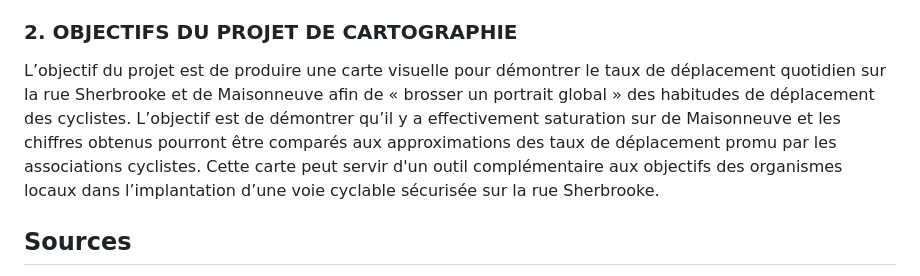
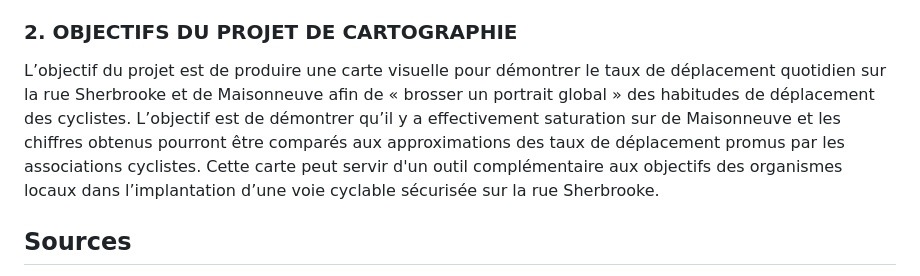
Before and after one commit to thebreadinbed/Bike_Frequency_Map, a Markdown page: README.md, the part around the change. Rendered like a GitHub page.

Commit message:
project description

```diff
--- a/README.md
+++ b/README.md
@@ -8,7 +8,7 @@ Le fruit de ce projet provient d’une réflexion qui a débuté en septembre de
 La rue Sherbrooke est considérée par plusieurs groupes communautaires locaux comme tronçon prioritaire pour relier le centre-ville aux quartiers résidentiels. The Montreal Bike Coalition (Coalition vélo Montréal) estime qu’il y a environ 4000 cyclistes quotidiens qui empruntent la rue Sherbrooke – seule alternative à la piste bidirectionnelle sur de Maisonneuve que le porte-parole dépeint comme défectueuse par son aménagement trop étroit. Selon les estimations du représentant de la coalition, il a environ 8500 cyclistes qui circulent quotidiennement sur de Maisonneuve (Bruemmer, 2018; Olson, 2018; Resseguier, 2018). Selon la coalition, le taux d’occupation trop élevé sur de Maisonneuve est la raison pour laquelle plusieurs cyclistes optent pour Sherbrooke, malgré le manque d’infrastructure sécurisé pour cyclistes (Olson, 2018). Suzanne Lareau, ancienne directrice générale de Vélo Québec, confirme également le taux de saturation des déplacements sur la rue Ontario et Maisonneuve et qu’une priorité doit être accordée pour l’aménagement d’une piste sur Sherbrooke (Olson, 2018).
 
 ### 2.	OBJECTIFS DU PROJET DE CARTOGRAPHIE
-L’objectif du projet est de produire une carte visuelle pour démontrer le taux de déplacement quotidien sur la rue Sherbrooke et de Maisonneuve afin de « brosser un portrait global » des habitudes de déplacement des cyclistes. L’objectif est de démontrer qu’il y a effectivement saturation sur de Maisonneuve et les chiffres obtenus pourront être comparés aux approximations des taux de déplacement promu par les associations cyclistes. Cette carte peut servir d'un outil complémentaire aux objectifs des organismes locaux dans l’implantation d’une voie cyclable sécurisée sur la rue Sherbrooke.
+L’objectif du projet est de produire une carte visuelle pour démontrer le taux de déplacement quotidien sur la rue Sherbrooke et de Maisonneuve afin de « brosser un portrait global » des habitudes de déplacement des cyclistes. L’objectif est de démontrer qu’il y a effectivement saturation sur de Maisonneuve et les chiffres obtenus pourront être comparés aux approximations des taux de déplacement promus par les associations cyclistes. Cette carte peut servir d'un outil complémentaire aux objectifs des organismes locaux dans l’implantation d’une voie cyclable sécurisée sur la rue Sherbrooke.
 
 ## Sources
 
```
